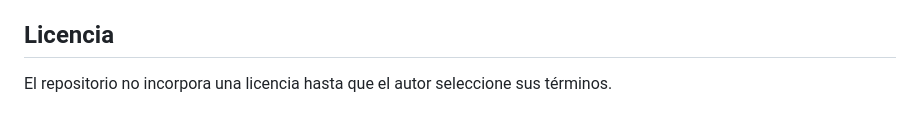
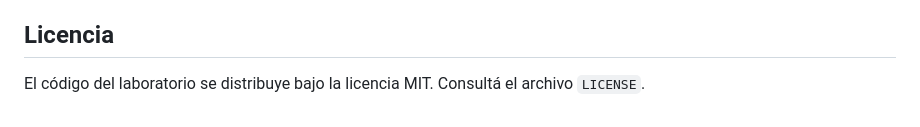
Before and after one commit to msilva-32/laboratorio-pendulo, a Markdown page: README.md, the part around the change. Drawn GitHub-style.

Commit message:
Documentar la licencia MIT

```diff
--- a/README.md
+++ b/README.md
@@ -76,4 +76,4 @@ El autor utilizó asistencia de inteligencia artificial para apoyar la programac
 
 ## Licencia
 
-El repositorio no incorpora una licencia hasta que el autor seleccione sus términos.
+El código del laboratorio se distribuye bajo la licencia MIT. Consultá el archivo `LICENSE`.
```
